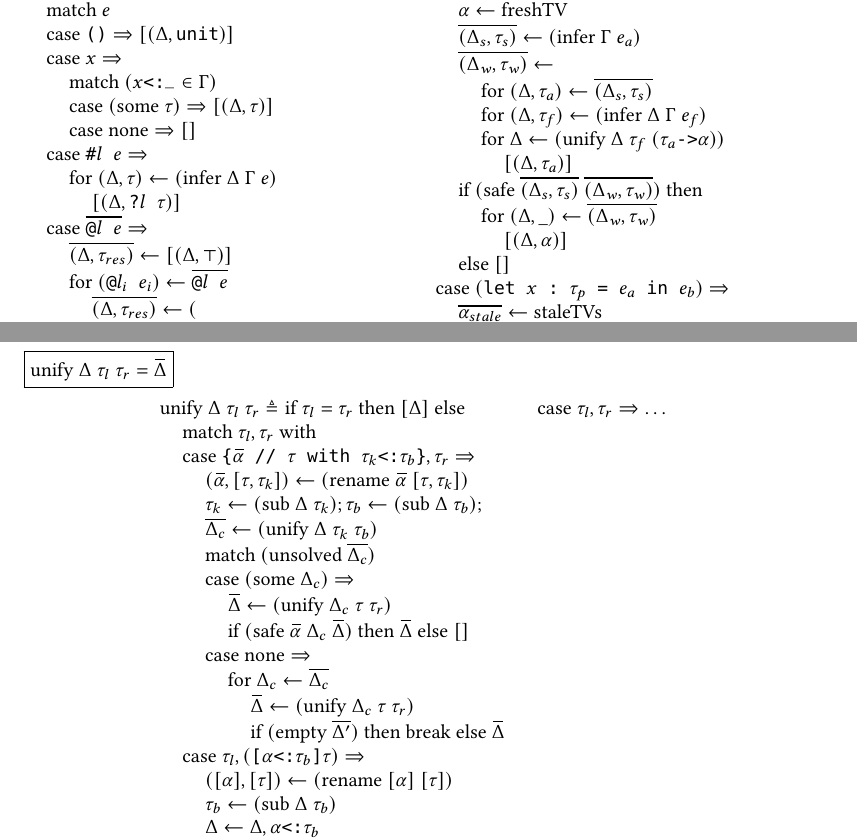
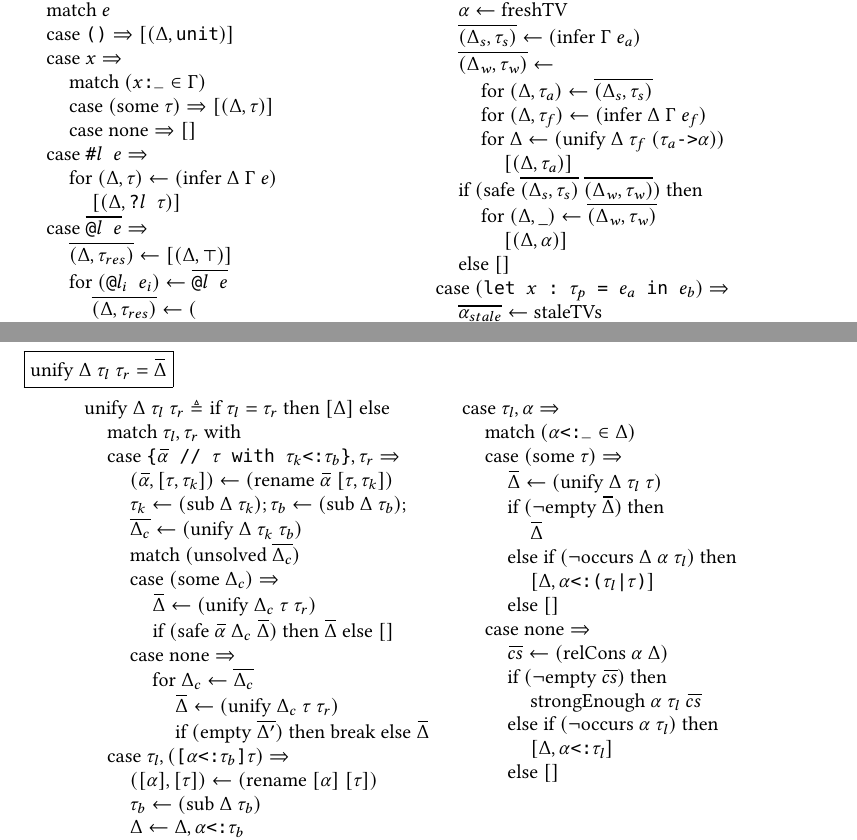
Before and after one commit to resin-studio/slim, a LaTeX paper (paper/relationaltypes.tex): two parts of pages 7 and 8 of 9, joined at a grey line, cut so that both start at the same text. Compiled offline with pdfLaTeX.

Commit message:
add right-variable rule

```diff
--- a/paper/relationaltypes.tex
+++ b/paper/relationaltypes.tex
@@ -562,7 +562,7 @@ the possible values of the argument.
     \\
     \I \text{case } \code{$x$} \Rightarrow
     \\
-    \I\I \text{match } (\code{$x$<:\_} \in \Gamma)
+    \I\I \text{match } (\code{$x$:\_} \in \Gamma)
     \\
     \I\I \text{case } (\text{some } \tau) \Rightarrow [(\Delta, \tau)]
     \\
@@ -815,7 +815,38 @@ the possible values of the argument.
 
 \end{array}
 \begin{array}[t]{@{} l}
-    \I \text{case } \tau_l, \tau_r \Rightarrow  \hdots
+    %% right-variable
+    \I \text{case } \tau_l, \alpha \Rightarrow
+    \\
+    \I\I \text{match } (\code{$\alpha$<:\_} \in \Delta)
+    \\
+    \I\I \text{case } (\text{some } \tau) \Rightarrow
+    \\
+    \I\I\I \widebar{\Delta} \leftarrow (\text{unify } \Delta\ \tau_l\ \tau)
+    \\
+    \I\I\I \text{if } (\neg \text{empty } \widebar{\Delta}) \text{ then }
+    \\
+    \I\I\I\I \widebar{\Delta}
+    \\
+    \I\I\I \text{else if } (\neg \text{occurs } \Delta\ \alpha\ \tau_l) \text{ then }
+    \\
+    \I\I\I\I [\Delta,\code{$\alpha$<:($\tau_l$|$\tau$)}]
+    \\
+    \I\I\I \text{else } []
+    \\
+    \I\I \text{case } \text{none} \Rightarrow
+    \\
+    \I\I\I \widebar{cs} \leftarrow (\text{relCons } \alpha\ \Delta)
+    \\
+    \I\I\I \text{if } (\neg \text{empty } \widebar{cs}) \text{ then }
+    \\
+    \I\I\I\I \text{strongEnough } \alpha\ \tau_l\ \widebar{cs}
+    \\
+    \I\I\I \text{else if } (\neg \text{occurs } \alpha\ \tau_l) \text{ then }
+    \\
+    \I\I\I\I [\Delta,\code{$\alpha$<:$\tau_l$}]
+    \\
+    \I\I\I \text{else } []
 \end{array}
 \]
 
```
